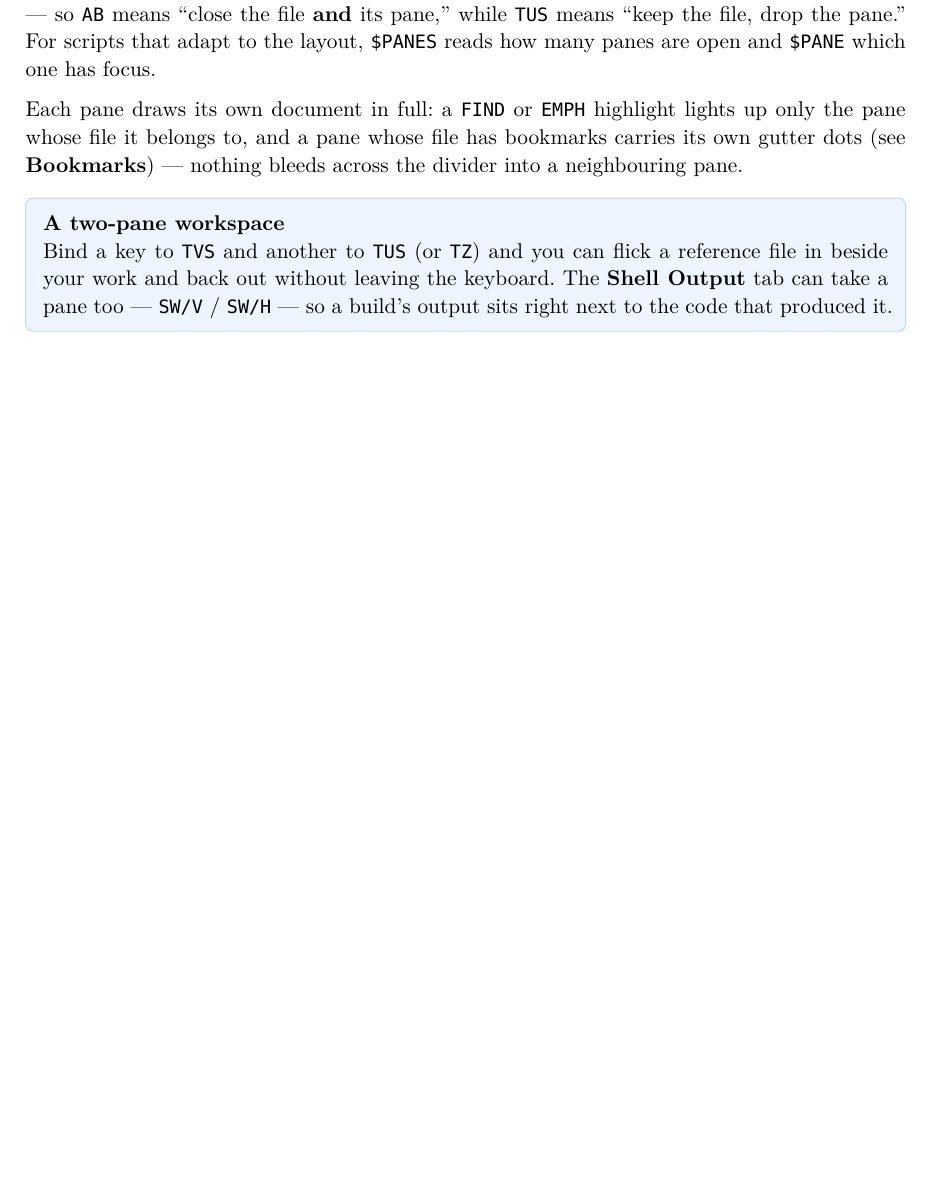
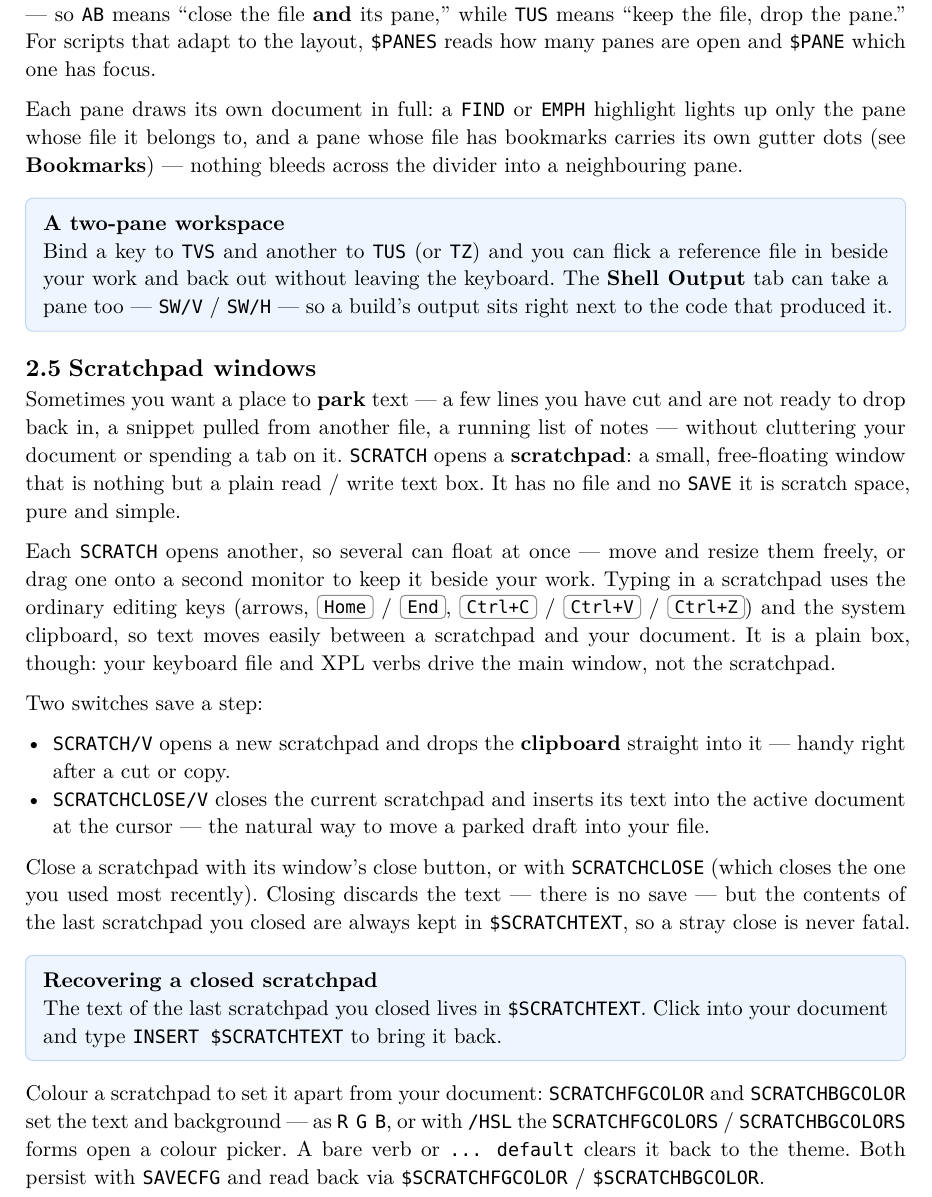
Before and after one commit to CLDistefano/xyscript, a Typst document (docs/manual.typ): part of page 14 of 77 before the commit and part of page 14 of 78 after it, cut so that both start at the same text, the shorter picture padded with empty space. The pictures show the PDF file docs/manual.pdf that the author committed with the source.

Commit message:
docs(manual): add the Scratchpad windows section
New "Scratchpad windows" section in the Interface chapter (after Split
panes): what SCRATCH is (a floating, file-less read/write parking window),
opening several at once, editing with the ordinary keys + system clipboard,
the SCRATCH/V and SCRATCHCLOSE/V shortcuts, closing/discard + $SCRATCHTEXT
recovery, and the SCRATCHFGCOLOR/SCRATCHBGCOLOR colour knobs.

Regenerate manual.pdf; also regenerate reference.pdf to catch up the
scratchpad command/special entries added in a81828d.

Co-Authored-By: Claude Opus 4.8 <noreply@anthropic.com>

```diff
--- a/docs/manual.typ
+++ b/docs/manual.typ
@@ -396,6 +396,40 @@ pane whose file it belongs to, and a pane whose file has bookmarks carries its o
 you can flick a reference file in beside your work and back out without leaving the keyboard. The *Shell
 Output* tab can take a pane too — #raw("SW/V") / #raw("SW/H") — so a build's output sits right next to
 the code that produced it.]
+
+== Scratchpad windows
+
+Sometimes you want a place to *park* text — a few lines you have cut and are not ready to drop back in,
+a snippet pulled from another file, a running list of notes — without cluttering your document or
+spending a tab on it. #raw("SCRATCH") opens a *scratchpad*: a small, free-floating window that is
+nothing but a plain read / write text box. It has no file and no #raw("SAVE"); it is scratch space,
+pure and simple.
+
+Each #raw("SCRATCH") opens another, so several can float at once — move and resize them freely, or drag
+one onto a second monitor to keep it beside your work. Typing in a scratchpad uses the ordinary editing
+keys (arrows, #kbd("Home") / #kbd("End"), #kbd("Ctrl+C") / #kbd("Ctrl+V") / #kbd("Ctrl+Z")) and the
+system clipboard, so text moves easily between a scratchpad and your document. It is a plain box,
+though: your keyboard file and XPL verbs drive the main window, not the scratchpad.
+
+Two switches save a step:
+
+- #raw("SCRATCH/V") opens a new scratchpad and drops the *clipboard* straight into it — handy right
+  after a cut or copy.
+- #raw("SCRATCHCLOSE/V") closes the current scratchpad and inserts its text into the active document at
+  the cursor — the natural way to move a parked draft into your file.
+
+Close a scratchpad with its window's close button, or with #raw("SCRATCHCLOSE") (which closes the one
+you used most recently). Closing discards the text — there is no save — but the contents of the last
+scratchpad you closed are always kept in #raw("$SCRATCHTEXT"), so a stray close is never fatal.
+
+#tip("Recovering a closed scratchpad")[The text of the last scratchpad you closed lives in
+#raw("$SCRATCHTEXT"). Click into your document and type #raw("INSERT $SCRATCHTEXT") to bring it back.]
+
+Colour a scratchpad to set it apart from your document: #raw("SCRATCHFGCOLOR") and #raw("SCRATCHBGCOLOR")
+set the text and background — as #raw("R G B"), or with #raw("/HSL"); the #raw("SCRATCHFGCOLORS") /
+#raw("SCRATCHBGCOLORS") forms open a colour picker. A bare verb or #raw("... default") clears it back to
+the theme. Both persist with #raw("SAVECFG") and read back via #raw("$SCRATCHFGCOLOR") /
+#raw("$SCRATCHBGCOLOR").
 
 == The text window
 
```
Also changed, not shown: docs/manual.pdf, docs/reference.pdf.
